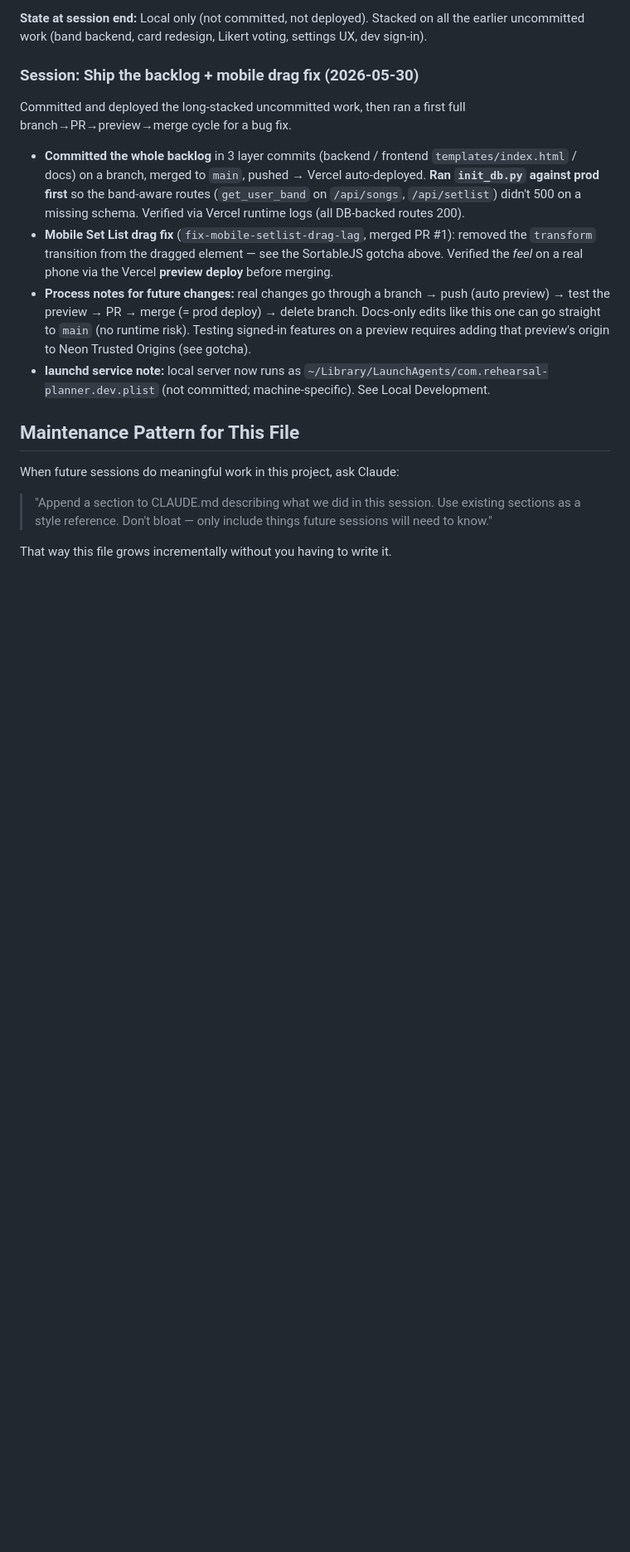
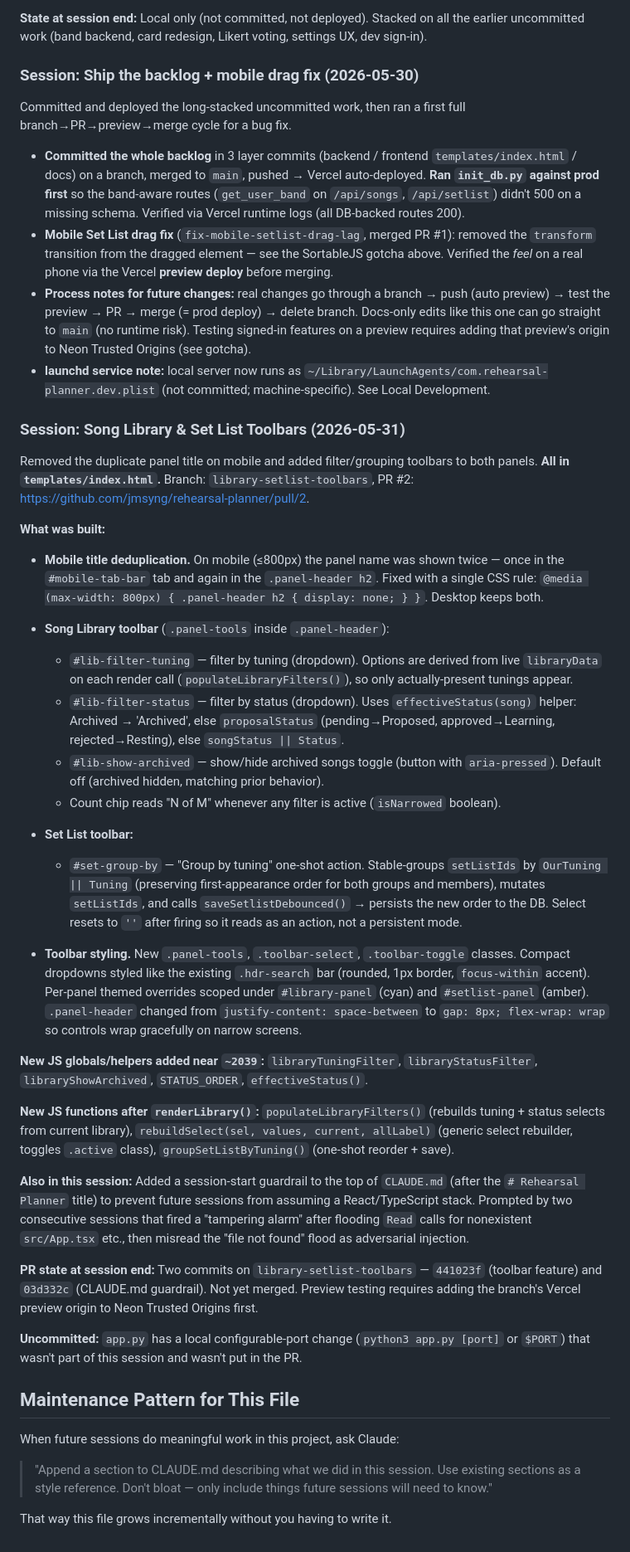
Before and after one commit to jmsyng/rehearsal-planner, a Markdown page: CLAUDE.md, the part around the change. Shown at 83% size. Drawn GitHub-style; blank space fills up the shorter version.

Commit message:
Add session notes for Song Library & Set List Toolbars session
Documents the toolbar feature, mobile title deduplication, new JS helpers,
and the false-alarm guardrail added to the top of CLAUDE.md.

Co-Authored-By: Claude Sonnet 4.6 <noreply@anthropic.com>

```diff
--- a/CLAUDE.md
+++ b/CLAUDE.md
@@ -524,6 +524,35 @@ Committed and deployed the long-stacked uncommitted work, then ran a first full
 - **Process notes for future changes:** real changes go through a branch → push (auto preview) → test the preview → PR → merge (= prod deploy) → delete branch. Docs-only edits like this one can go straight to `main` (no runtime risk). Testing signed-in features on a preview requires adding that preview's origin to Neon Trusted Origins (see gotcha).
 - **launchd service note:** local server now runs as `~/Library/LaunchAgents/com.rehearsal-planner.dev.plist` (not committed; machine-specific). See Local Development.
 
+### Session: Song Library & Set List Toolbars (2026-05-31)
+
+Removed the duplicate panel title on mobile and added filter/grouping toolbars to both panels. **All in `templates/index.html`.** Branch: `library-setlist-toolbars`, PR #2: https://github.com/jmsyng/rehearsal-planner/pull/2.
+
+**What was built:**
+
+- **Mobile title deduplication.** On mobile (≤800px) the panel name was shown twice — once in the `#mobile-tab-bar` tab and again in the `.panel-header h2`. Fixed with a single CSS rule: `@media (max-width: 800px) { .panel-header h2 { display: none; } }`. Desktop keeps both.
+
+- **Song Library toolbar** (`.panel-tools` inside `.panel-header`):
+  - `#lib-filter-tuning` — filter by tuning (dropdown). Options are derived from live `libraryData` on each render call (`populateLibraryFilters()`), so only actually-present tunings appear.
+  - `#lib-filter-status` — filter by status (dropdown). Uses `effectiveStatus(song)` helper: Archived → 'Archived', else `proposalStatus` (pending→Proposed, approved→Learning, rejected→Resting), else `songStatus || Status`.
+  - `#lib-show-archived` — show/hide archived songs toggle (button with `aria-pressed`). Default off (archived hidden, matching prior behavior).
+  - Count chip reads "N of M" whenever any filter is active (`isNarrowed` boolean).
+
+- **Set List toolbar:**
+  - `#set-group-by` — "Group by tuning" one-shot action. Stable-groups `setListIds` by `OurTuning || Tuning` (preserving first-appearance order for both groups and members), mutates `setListIds`, and calls `saveSetlistDebounced()` → persists the new order to the DB. Select resets to `''` after firing so it reads as an action, not a persistent mode.
+
+- **Toolbar styling.** New `.panel-tools`, `.toolbar-select`, `.toolbar-toggle` classes. Compact dropdowns styled like the existing `.hdr-search` bar (rounded, 1px border, `focus-within` accent). Per-panel themed overrides scoped under `#library-panel` (cyan) and `#setlist-panel` (amber). `.panel-header` changed from `justify-content: space-between` to `gap: 8px; flex-wrap: wrap` so controls wrap gracefully on narrow screens.
+
+**New JS globals/helpers added near `~2039`:** `libraryTuningFilter`, `libraryStatusFilter`, `libraryShowArchived`, `STATUS_ORDER`, `effectiveStatus()`.
+
+**New JS functions after `renderLibrary()`:** `populateLibraryFilters()` (rebuilds tuning + status selects from current library), `rebuildSelect(sel, values, current, allLabel)` (generic select rebuilder, toggles `.active` class), `groupSetListByTuning()` (one-shot reorder + save).
+
+**Also in this session:** Added a session-start guardrail to the top of `CLAUDE.md` (after the `# Rehearsal Planner` title) to prevent future sessions from assuming a React/TypeScript stack. Prompted by two consecutive sessions that fired a "tampering alarm" after flooding `Read` calls for nonexistent `src/App.tsx` etc., then misread the "file not found" flood as adversarial injection.
+
+**PR state at session end:** Two commits on `library-setlist-toolbars` — `441023f` (toolbar feature) and `03d332c` (CLAUDE.md guardrail). Not yet merged. Preview testing requires adding the branch's Vercel preview origin to Neon Trusted Origins first.
+
+**Uncommitted:** `app.py` has a local configurable-port change (`python3 app.py [port]` or `$PORT`) that wasn't part of this session and wasn't put in the PR.
+
 ## Maintenance Pattern for This File
 
 When future sessions do meaningful work in this project, ask Claude:
```
